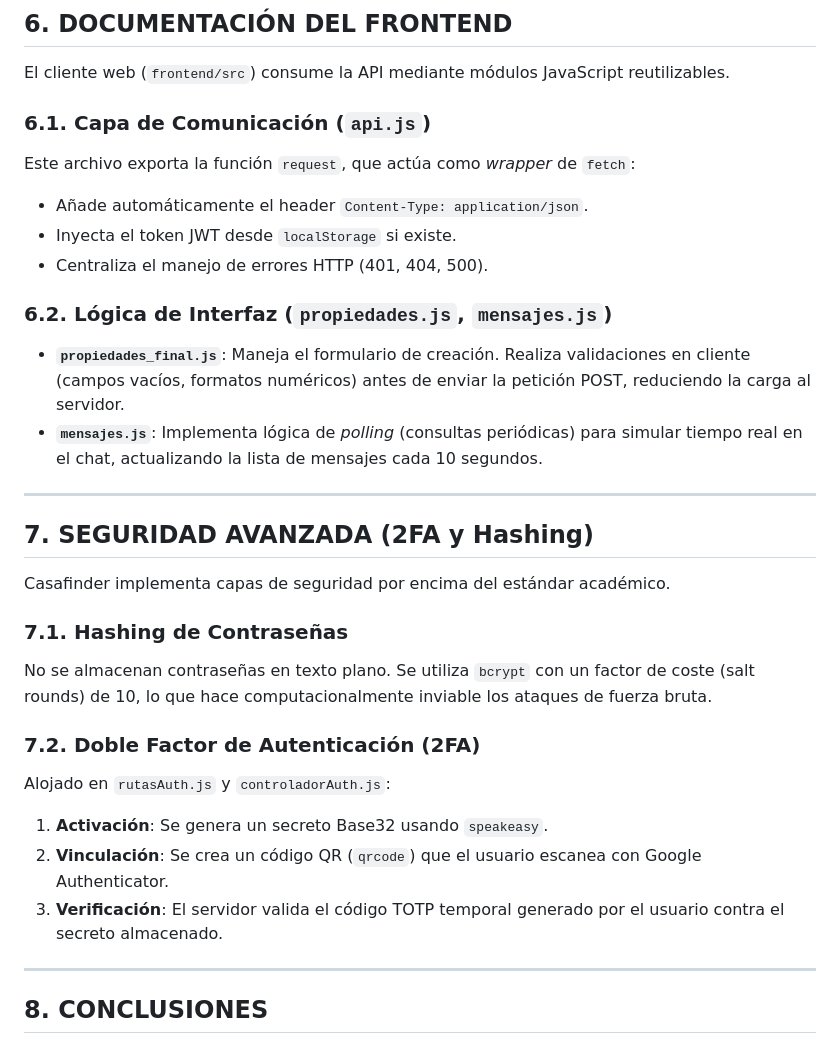
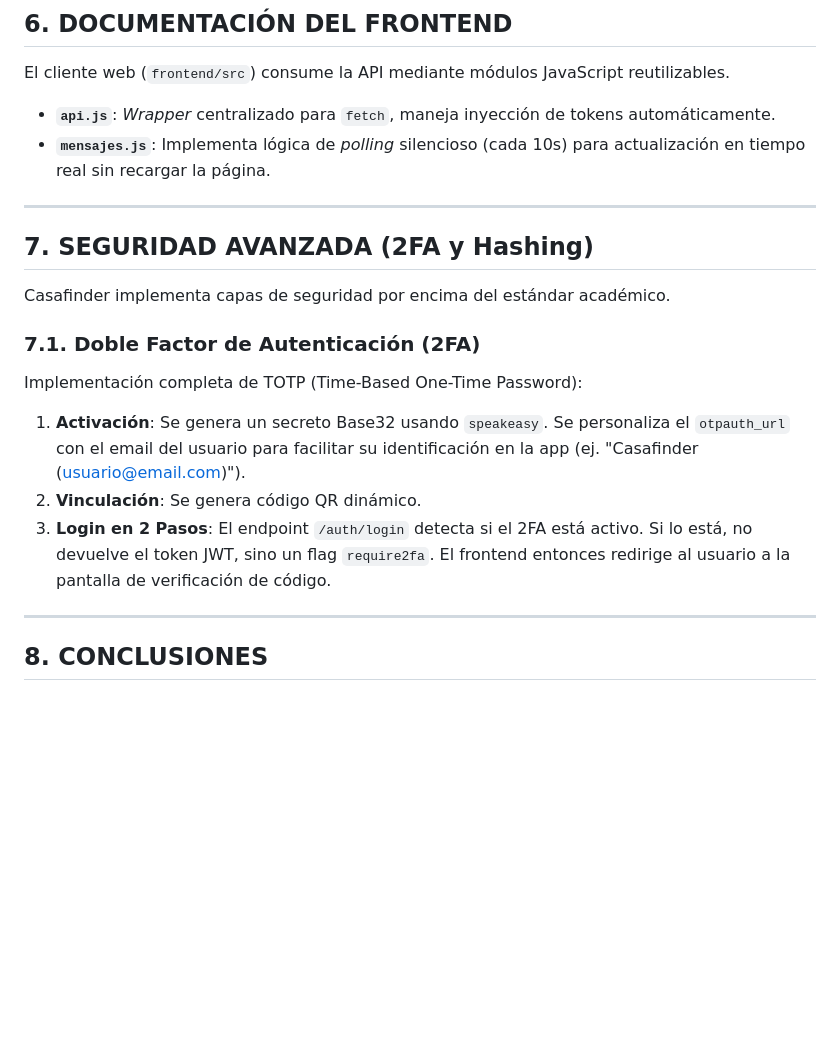
Before and after one commit to sergiopl270504-alt/ProyectoFinal, a Markdown page: DOCUMENTACION_TECNICA.md, the part around one of its changes. Rendered like a GitHub page; blank space fills up the shorter version.

```diff
--- a/DOCUMENTACION_TECNICA.md
+++ b/DOCUMENTACION_TECNICA.md
@@ -124,16 +106,8 @@ Los *middlewares* (`backend/src/middleware`) actúan como guardianes de las ruta
 ## 6. DOCUMENTACIÓN DEL FRONTEND
 
 El cliente web (`frontend/src`) consume la API mediante módulos JavaScript reutilizables.
-
-### 6.1. Capa de Comunicación (`api.js`)
-Este archivo exporta la función `request`, que actúa como *wrapper* de `fetch`:
-*   Añade automáticamente el header `Content-Type: application/json`.
-*   Inyecta el token JWT desde `localStorage` si existe.
-*   Centraliza el manejo de errores HTTP (401, 404, 500).
-
-### 6.2. Lógica de Interfaz (`propiedades.js`, `mensajes.js`)
-*   **`propiedades_final.js`**: Maneja el formulario de creación. Realiza validaciones en cliente (campos vacíos, formatos numéricos) antes de enviar la petición POST, reduciendo la carga al servidor.
-*   **`mensajes.js`**: Implementa lógica de *polling* (consultas periódicas) para simular tiempo real en el chat, actualizando la lista de mensajes cada 10 segundos.
+*   **`api.js`**: *Wrapper* centralizado para `fetch`, maneja inyección de tokens automáticamente.
+*   **`mensajes.js`**: Implementa lógica de *polling* silencioso (cada 10s) para actualización en tiempo real sin recargar la página.
 
 ---
 
@@ -141,14 +115,12 @@ Este archivo exporta la función `request`, que actúa como *wrapper* de `fetch`
 
 Casafinder implementa capas de seguridad por encima del estándar académico.
 
-### 7.1. Hashing de Contraseñas
-No se almacenan contraseñas en texto plano. Se utiliza `bcrypt` con un factor de coste (salt rounds) de 10, lo que hace computacionalmente inviable los ataques de fuerza bruta.
+### 7.1. Doble Factor de Autenticación (2FA)
+Implementación completa de TOTP (Time-Based One-Time Password):
+1.  **Activación**: Se genera un secreto Base32 usando `speakeasy`. Se personaliza el `otpauth_url` con el email del usuario para facilitar su identificación en la app (ej. "Casafinder (usuario@email.com)").
+2.  **Vinculación**: Se genera código QR dinámico.
+3.  **Login en 2 Pasos**: El endpoint `/auth/login` detecta si el 2FA está activo. Si lo está, no devuelve el token JWT, sino un flag `require2fa`. El frontend entonces redirige al usuario a la pantalla de verificación de código.
 
-### 7.2. Doble Factor de Autenticación (2FA)
-Alojado en `rutasAuth.js` y `controladorAuth.js`:
-1.  **Activación**: Se genera un secreto Base32 usando `speakeasy`.
-2.  **Vinculación**: Se crea un código QR (`qrcode`) que el usuario escanea con Google Authenticator.
-3.  **Verificación**: El servidor valida el código TOTP temporal generado por el usuario contra el secreto almacenado.
 
 ---
 
```
Also changed, not shown: other parts of DOCUMENTACION_TECNICA.md (+13 -31 lines), MANUAL_USUARIO.md (+21 -12 lines).
